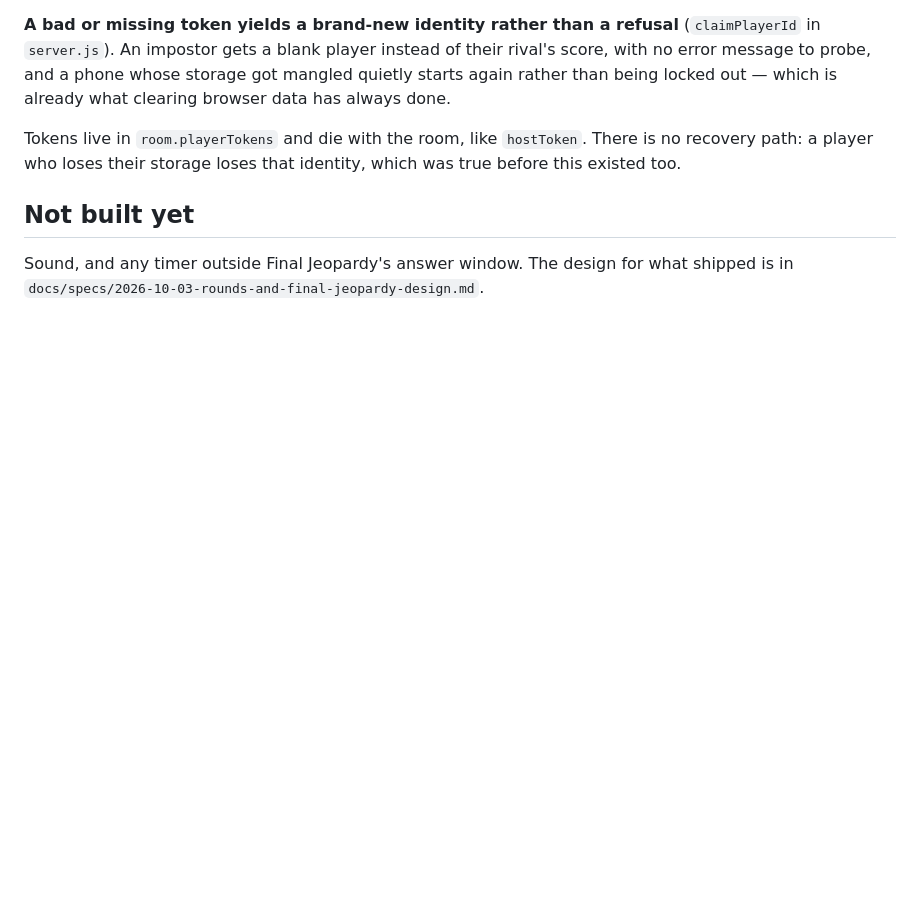
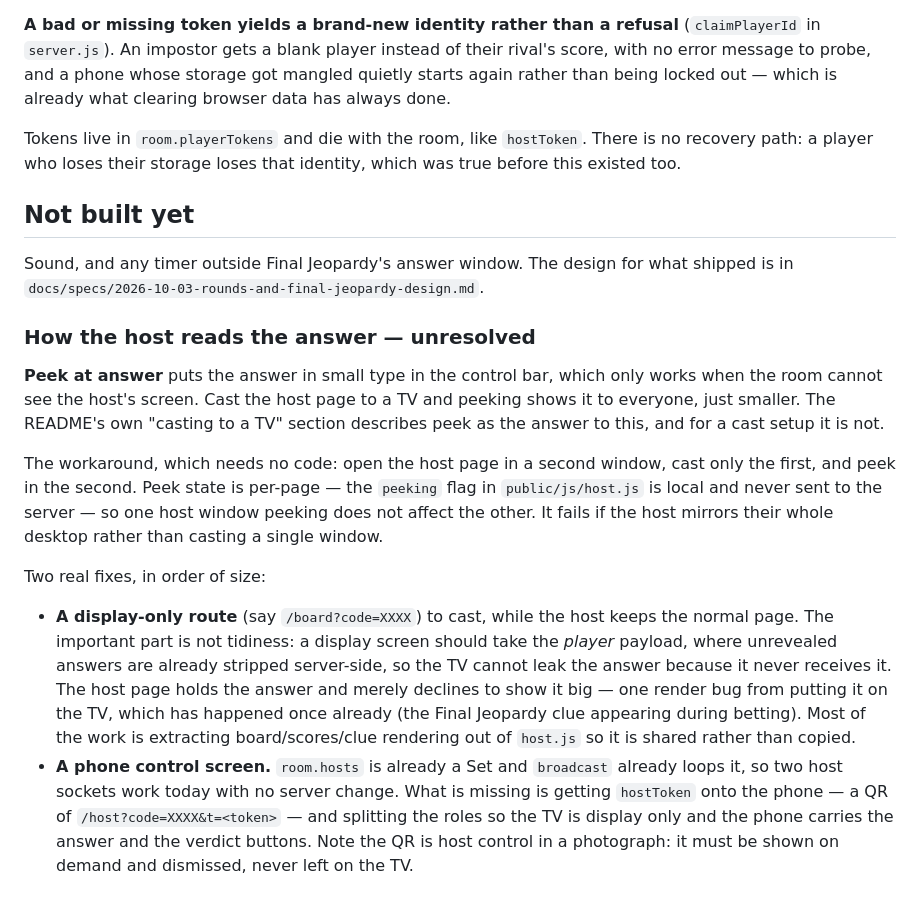
Before and after one commit to AZ-sort/Jeopardy, a Markdown page: CLAUDE.md, the part around the change. Rendered like a GitHub page; blank space fills up the shorter version.

Commit message:
Write down that the host cannot read the answer while casting (#10)
Peek at answer assumes nobody else can see the host's screen. Cast the host
page to a TV and it shows the answer to the room, just smaller — and the
README's own casting section pointed at peek as the solution, which for a cast
setup it is not. That section now says so and gives the two-window workaround,
including the catch that it needs single-window casting rather than a mirrored
desktop.

CLAUDE.md records the two real fixes and why the smaller one is worth
preferring: a display-only route should take the player payload, where
unrevealed answers are already stripped server-side, so the TV cannot leak an
answer it never receives. The host page holds the answer and merely declines
to show it large, which is one render bug away from the TV — a bug this
project has already shipped once, when the Final Jeopardy clue appeared on the
host screen during betting.

No behaviour change; documentation only.

Co-authored-by: az-sort <az-sort@users.noreply.github.com>
Co-authored-by: Claude Opus 5 <noreply@anthropic.com>

```diff
--- a/CLAUDE.md
+++ b/CLAUDE.md
@@ -204,3 +204,36 @@ identity, which was true before this existed too.
 
 Sound, and any timer outside Final Jeopardy's answer window. The design for
 what shipped is in `docs/specs/2026-10-03-rounds-and-final-jeopardy-design.md`.
+
+### How the host reads the answer — unresolved
+
+**Peek at answer** puts the answer in small type in the control bar, which
+only works when the room cannot see the host's screen. Cast the host page to
+a TV and peeking shows it to everyone, just smaller. The README's own
+"casting to a TV" section describes peek as the answer to this, and for a
+cast setup it is not.
+
+The workaround, which needs no code: open the host page in a second window,
+cast only the first, and peek in the second. Peek state is per-page — the
+`peeking` flag in `public/js/host.js` is local and never sent to the server —
+so one host window peeking does not affect the other. It fails if the host
+mirrors their whole desktop rather than casting a single window.
+
+Two real fixes, in order of size:
+
+- **A display-only route** (say `/board?code=XXXX`) to cast, while the host
+  keeps the normal page. The important part is not tidiness: a display screen
+  should take the *player* payload, where unrevealed answers are already
+  stripped server-side, so the TV cannot leak the answer because it never
+  receives it. The host page holds the answer and merely declines to show it
+  big — one render bug from putting it on the TV, which has happened once
+  already (the Final Jeopardy clue appearing during betting). Most of the work
+  is extracting board/scores/clue rendering out of `host.js` so it is shared
+  rather than copied.
+- **A phone control screen.** `room.hosts` is already a Set and `broadcast`
+  already loops it, so two host sockets work today with no server change. What
+  is missing is getting `hostToken` onto the phone — a QR of
+  `/host?code=XXXX&t=<token>` — and splitting the roles so the TV is display
+  only and the phone carries the answer and the verdict buttons. Note the QR
+  is host control in a photograph: it must be shown on demand and dismissed,
+  never left on the TV.
```
Also changed, not shown: 1 other file.
